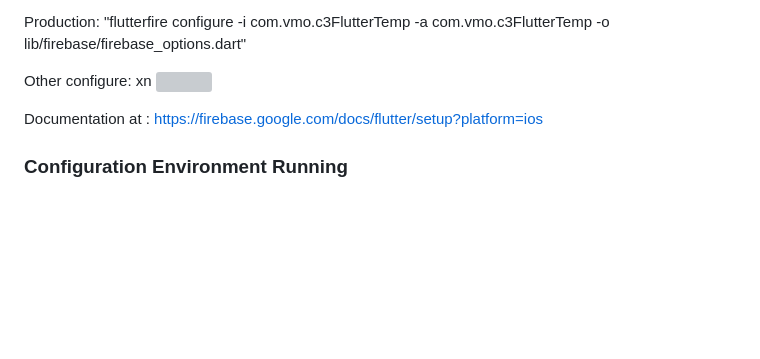
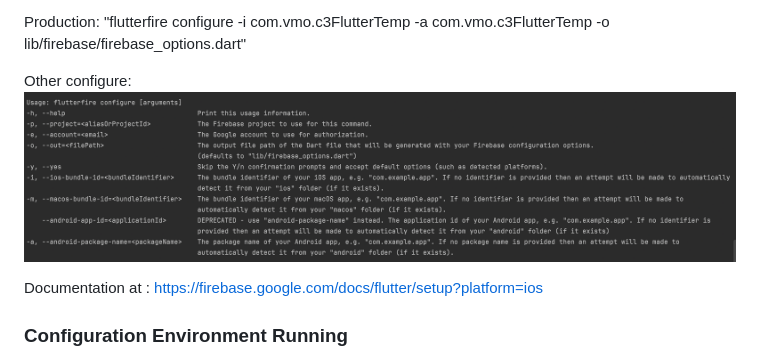
Before and after one commit to HoangNguyen0403/mvvm_architecture, a Markdown page: README.md, the part around the change. GitHub-like rendering; pictures changed too: flutter-fire-configure.png (added); blank space fills up the shorter version; grey boxes are pictures that could not be loaded.

```diff
--- a/README.md
+++ b/README.md
@@ -36,7 +36,6 @@ Staging: "flutterfire configure -i com.vmo.c3FlutterTemp.staging -a com.vmo.c3Fl
 Production: "flutterfire configure -i com.vmo.c3FlutterTemp -a com.vmo.c3FlutterTemp -o lib/firebase/firebase_options.dart"
 
 Other configure:
-xn
 ![](flutter-fire-configure.png)
 
 Documentation at : https://firebase.google.com/docs/flutter/setup?platform=ios
```
